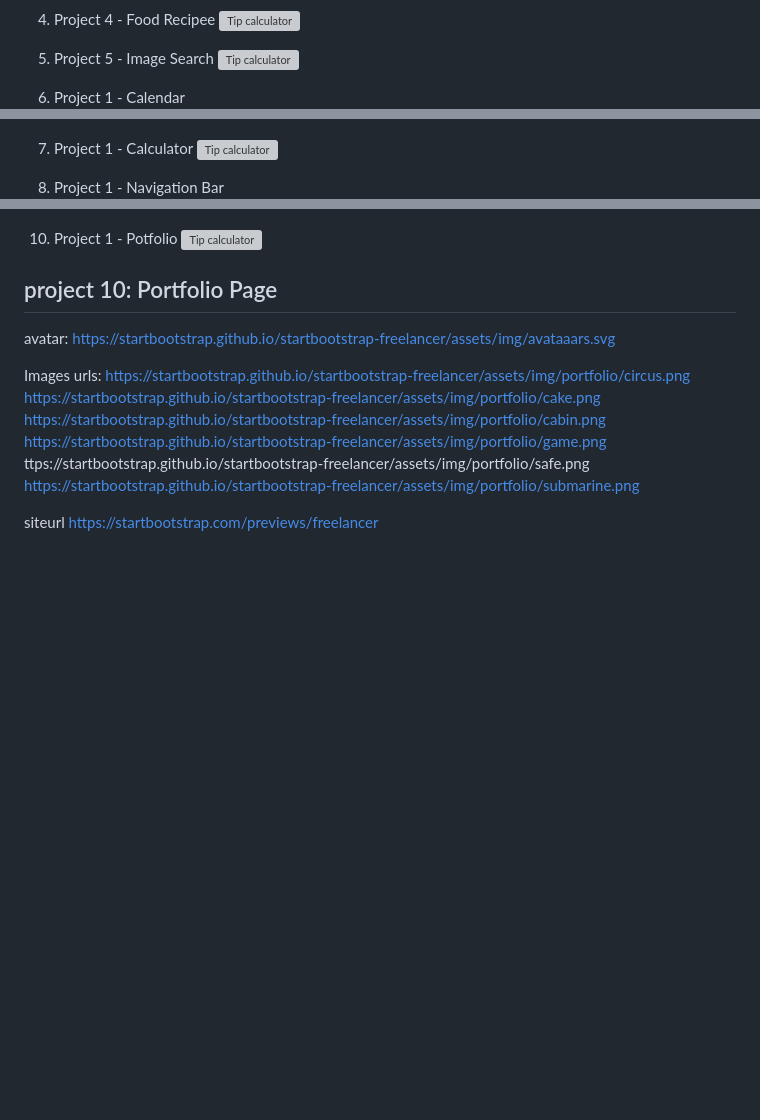
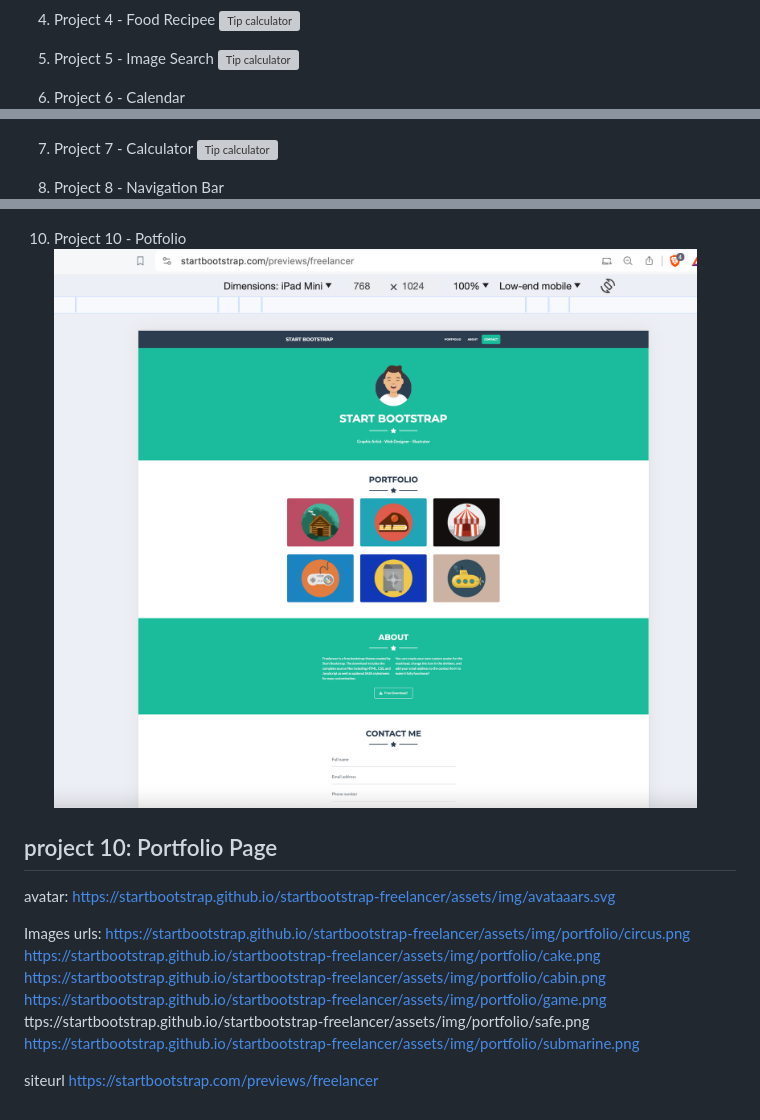
Before and after one commit to kodlix/frontend-projects, a Markdown page: README.md, 3 parts joined by grey strips. Drawn GitHub-style; pictures changed too: project-images/portfolio.png (added); blank space fills up the shorter version; grey boxes are pictures that could not be loaded.

Commit message:
add portfolio image

```diff
--- a/README.md
+++ b/README.md
@@ -17,12 +17,12 @@
  5. Project 5 - Image Search
  ![Tip calculator](/project-images/project5-image-search.png)
 
- 6. Project 1 - Calendar
+ 6. Project 6 - Calendar
  ![Tip calculator](/project-images/project6-calender.png)
 
- 7. Project 1 - Calculator
+ 7. Project 7 - Calculator
  ![Tip calculator](/project-images/project7-calculator.png)
 
- 8. Project 1 - Navigation Bar
+ 8. Project 8 - Navigation Bar
  ![Tip calculator](/project-images/project8-navbar.png)
 
@@ -30,7 +30,7 @@
  ![Tip calculator](/project-images/project9-question-answer.png)
 
- 10. Project 1 - Potfolio
- ![Tip calculator](/project-images/project10-portfolio.pdf)
+ 10. Project 10 - Potfolio
+ ![Tip calculator](/project-images/portfolio.png)
 
 
 
```
Also changed, not shown: other parts of README.md (+1 -1 lines), 3 other files.
